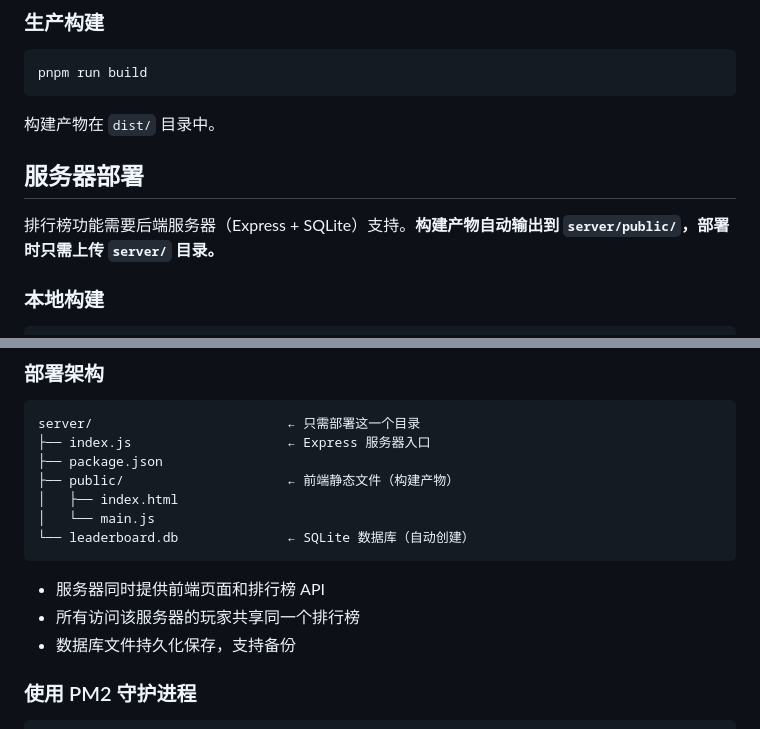
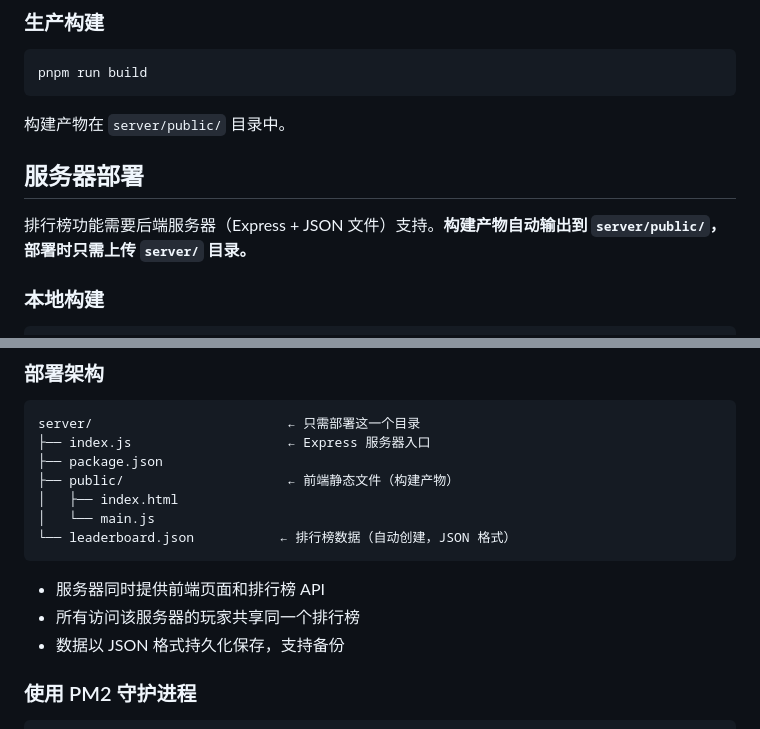
Before and after one commit to autoDeploymentModel/game-bee, a Markdown page: README.md, 2 parts joined by grey strips. Rendered like a GitHub page.

````diff
--- a/README.md
+++ b/README.md
@@ -89,11 +89,11 @@ pnpm run dev
 pnpm run build
 ```
 
-构建产物在 `dist/` 目录中。
+构建产物在 `server/public/` 目录中。
 
 ## 服务器部署
 
-排行榜功能需要后端服务器（Express + SQLite）支持。**构建产物自动输出到 `server/public/`，部署时只需上传 `server/` 目录。**
+排行榜功能需要后端服务器（Express + JSON 文件）支持。**构建产物自动输出到 `server/public/`，部署时只需上传 `server/` 目录。**
 
 ### 本地构建
 
@@ -131,12 +131,12 @@ server/                         ← 只需部署这一个目录
 ├── public/                     ← 前端静态文件（构建产物）
 │   ├── index.html
 │   └── main.js
-└── leaderboard.db              ← SQLite 数据库（自动创建）
+└── leaderboard.json           ← 排行榜数据（自动创建，JSON 格式）
 ```
 
 - 服务器同时提供前端页面和排行榜 API
 - 所有访问该服务器的玩家共享同一个排行榜
-- 数据库文件持久化保存，支持备份
+- 数据以 JSON 格式持久化保存，支持备份
 
 ### 使用 PM2 守护进程
 
````
